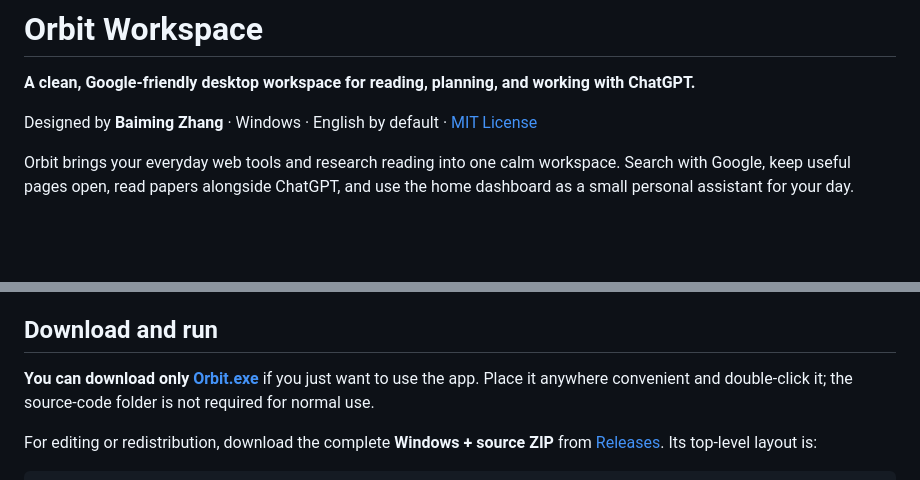
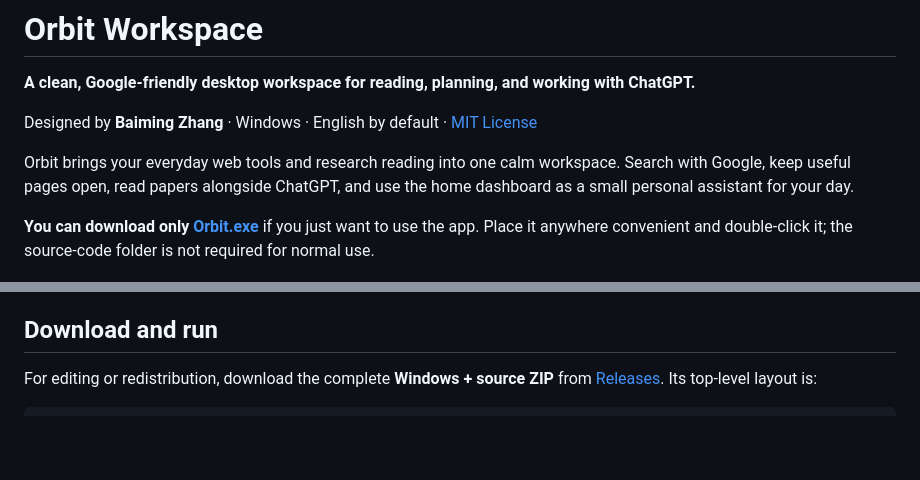
Before and after one commit to baiming-zhang/Orbit-Workspace, a Markdown page: README.md, 2 parts joined by grey strips. Drawn GitHub-style; blank space fills up the shorter version.

Commit message:
Place standalone EXE download directly below the introduction

```diff
--- a/README.md
+++ b/README.md
@@ -5,6 +5,8 @@
 Designed by **Baiming Zhang** · Windows · English by default · [MIT License](LICENSE)
 
 Orbit brings your everyday web tools and research reading into one calm workspace. Search with Google, keep useful pages open, read papers alongside ChatGPT, and use the home dashboard as a small personal assistant for your day.
+
+**You can download only [Orbit.exe](https://github.com/baiming-zhang/Orbit-Workspace/releases/latest/download/Orbit.exe)** if you just want to use the app. Place it anywhere convenient and double-click it; the source-code folder is not required for normal use.
 
 ![Orbit Workspace](docs/overview.png)
 
@@ -20,8 +22,6 @@ Orbit brings your everyday web tools and research reading into one calm workspac
 - **Useful extras.** Zoom meeting links, browser tabs, time-zone preferences, English/Chinese interface settings, and an optional local API/MCP bridge.
 
 ## Download and run
-
-**You can download only [Orbit.exe](https://github.com/baiming-zhang/Orbit-Workspace/releases/latest/download/Orbit.exe)** if you just want to use the app. Place it anywhere convenient and double-click it; the source-code folder is not required for normal use.
 
 For editing or redistribution, download the complete **Windows + source ZIP** from [Releases](https://github.com/baiming-zhang/Orbit-Workspace/releases/latest). Its top-level layout is:
 
```
